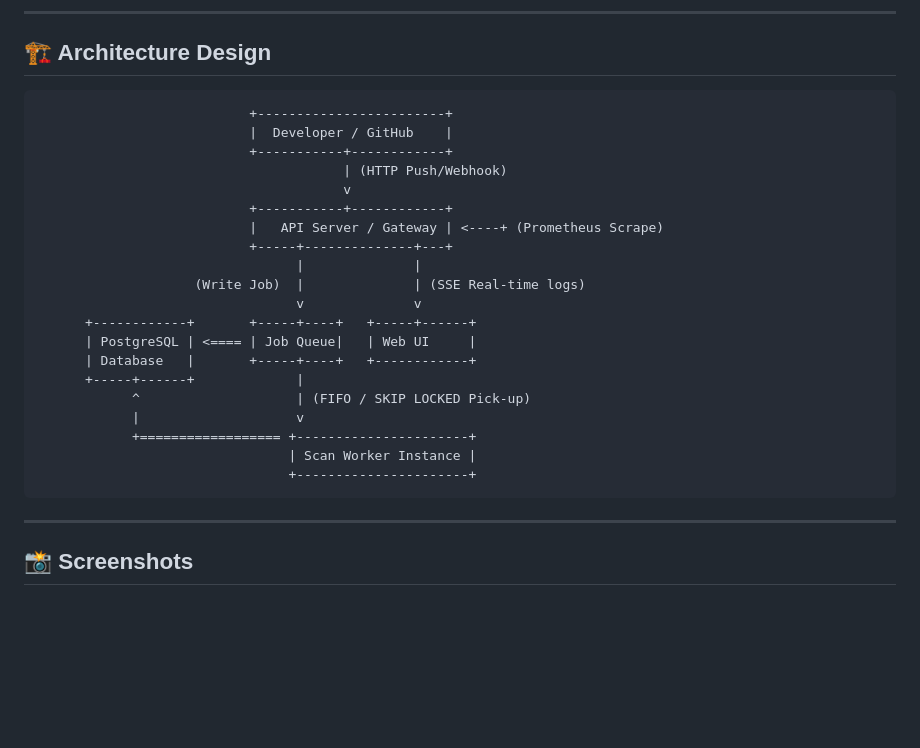
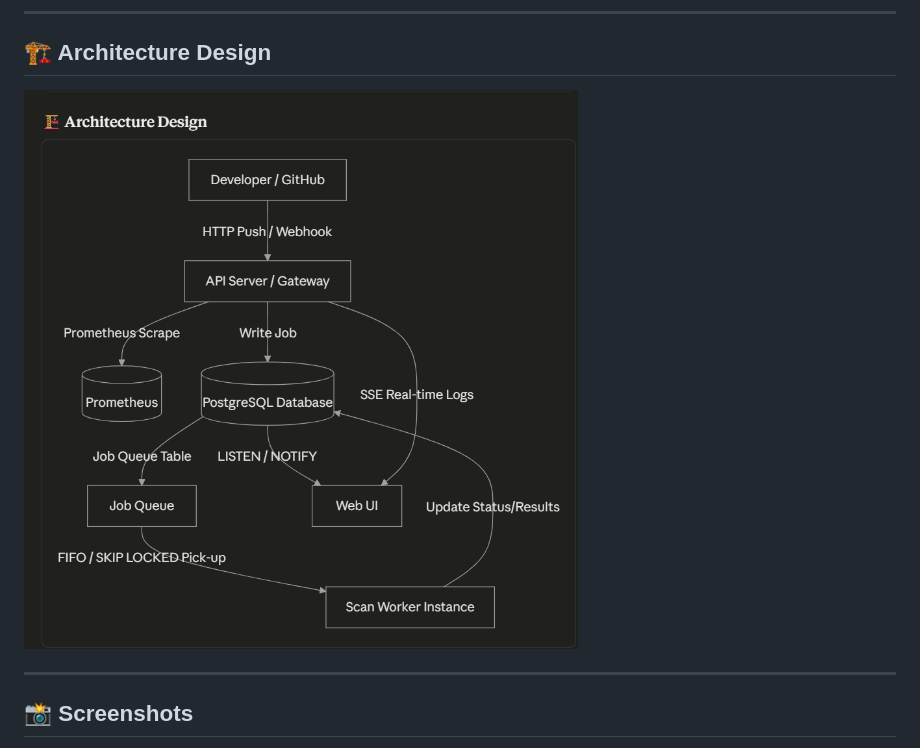
Before and after one commit to Ayush-yash/Devops-security, a Markdown page: README.md, the part around the change. Drawn GitHub-style; pictures changed too: architecture.png (added); blank space fills up the shorter version.

Commit message:
docs: add architecture diagram image and link it in README

````diff
--- a/README.md
+++ b/README.md
@@ -57,28 +57,7 @@ ShieldOps is an advanced, production-hardened **DevSecOps Platform** designed to
 
 ## 🏗️ Architecture Design
 
-```
-                           +------------------------+
-                           |  Developer / GitHub    |
-                           +-----------+------------+
-                                       | (HTTP Push/Webhook)
-                                       v
-                           +-----------+------------+
-                           |   API Server / Gateway | <----+ (Prometheus Scrape)
-                           +-----+--------------+---+
-                                 |              |
-                    (Write Job)  |              | (SSE Real-time logs)
-                                 v              v
-      +------------+       +-----+----+   +-----+------+
-      | PostgreSQL | <==== | Job Queue|   | Web UI     |
-      | Database   |       +-----+----+   +------------+
-      +-----+------+             |
-            ^                    | (FIFO / SKIP LOCKED Pick-up)
-            |                    v
-            +================== +----------------------+
-                                | Scan Worker Instance |
-                                +----------------------+
-```
+![ShieldOps Architecture Design Diagram](architecture.png)
 
 ---
 
````
